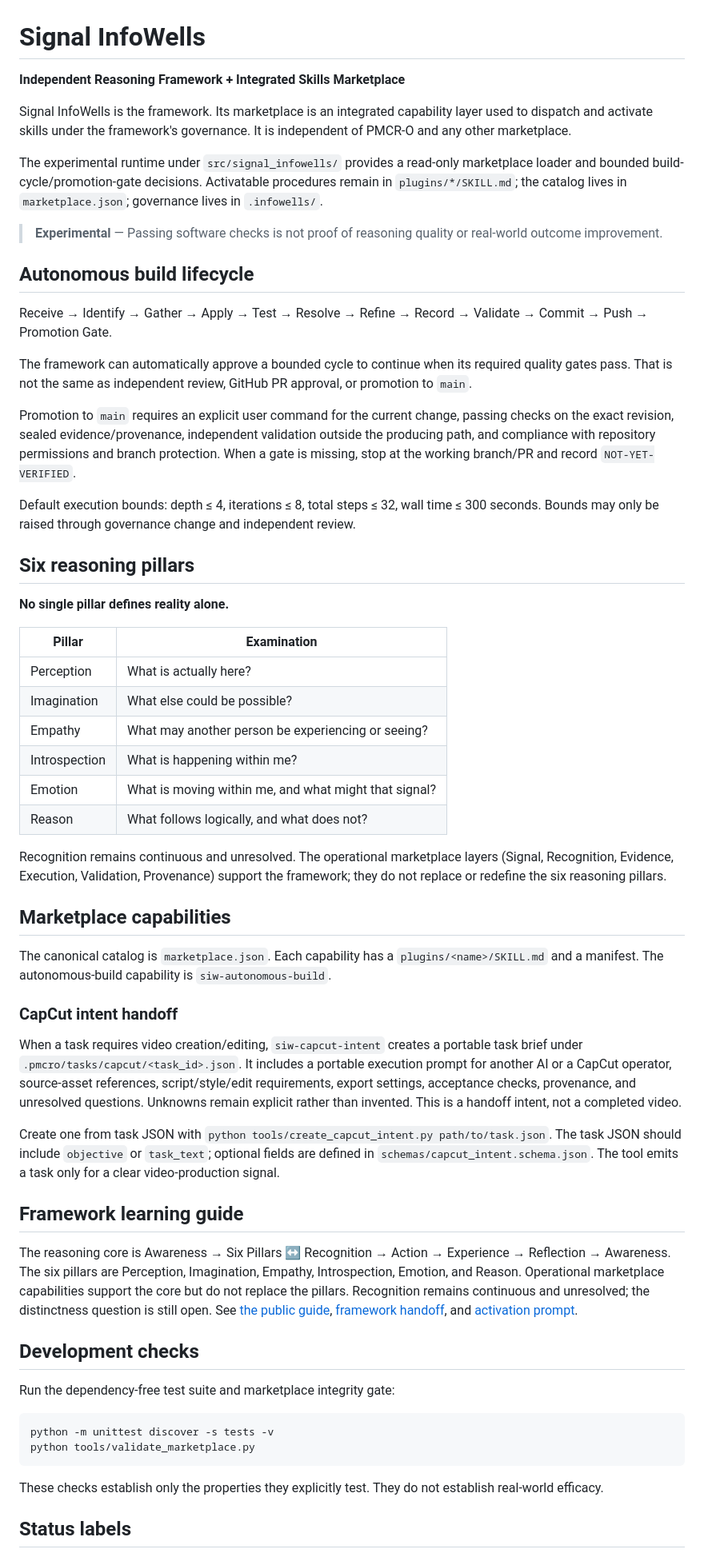
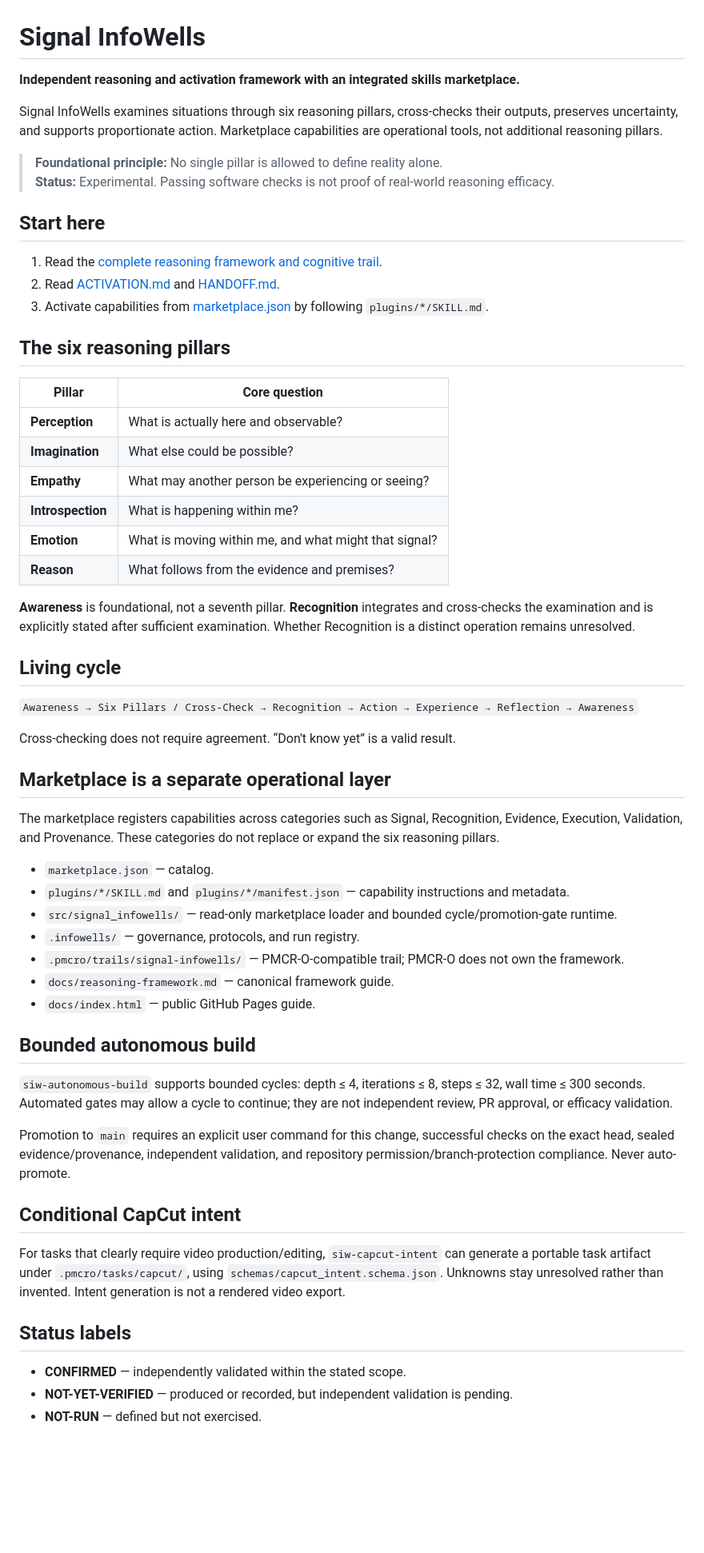
Before and after one commit to ty333martinez-auto/signal-infowells, a Markdown page: README.md, the part around one of its changes. Shown at 80% size. Rendered like a GitHub page; blank space fills up the shorter version.

Commit message:
docs: correct core and marketplace distinction in README

````diff
--- a/README.md
+++ b/README.md
@@ -1,62 +1,55 @@
 # Signal InfoWells
 
-**Independent Reasoning Framework + Integrated Skills Marketplace**
+**Independent reasoning and activation framework with an integrated skills marketplace.**
 
-Signal InfoWells is the framework. Its marketplace is an integrated capability layer used to dispatch and activate skills under the framework's governance. It is independent of PMCR-O and any other marketplace.
+Signal InfoWells examines situations through six reasoning pillars, cross-checks their outputs, preserves uncertainty, and supports proportionate action. Marketplace capabilities are operational tools, not additional reasoning pillars.
 
-The experimental runtime under `src/signal_infowells/` provides a read-only marketplace loader and bounded build-cycle/promotion-gate decisions. Activatable procedures remain in `plugins/*/SKILL.md`; the catalog lives in `marketplace.json`; governance lives in `.infowells/`.
+> **Foundational principle:** No single pillar is allowed to define reality alone.
+> **Status:** Experimental. Passing software checks is not proof of real-world reasoning efficacy.
 
-> **Experimental** — Passing software checks is not proof of reasoning quality or real-world outcome improvement.
+## Start here
+1. Read the [complete reasoning framework and cognitive trail](docs/reasoning-framework.md).
+2. Read [ACTIVATION.md](ACTIVATION.md) and [HANDOFF.md](HANDOFF.md).
+3. Activate capabilities from [marketplace.json](marketplace.json) by following `plugins/*/SKILL.md`.
 
-## Autonomous build lifecycle
+## The six reasoning pillars
+| Pillar | Core question |
+|---|---|
+| **Perception** | What is actually here and observable? |
+| **Imagination** | What else could be possible? |
+| **Empathy** | What may another person be experiencing or seeing? |
+| **Introspection** | What is happening within me? |
+| **Emotion** | What is moving within me, and what might that signal? |
+| **Reason** | What follows from the evidence and premises? |
 
-Receive → Identify → Gather → Apply → Test → Resolve → Refine → Record → Validate → Commit → Push → Promotion Gate.
+**Awareness** is foundational, not a seventh pillar. **Recognition** integrates and cross-checks the examination and is explicitly stated after sufficient examination. Whether Recognition is a distinct operation remains unresolved.
 
-The framework can automatically approve a bounded cycle to continue when its required quality gates pass. That is not the same as independent review, GitHub PR approval, or promotion to `main`.
+## Living cycle
+`Awareness → Six Pillars / Cross-Check → Recognition → Action → Experience → Reflection → Awareness`
 
-Promotion to `main` requires an explicit user command for the current change, passing checks on the exact revision, sealed evidence/provenance, independent validation outside the producing path, and compliance with repository permissions and branch protection. When a gate is missing, stop at the working branch/PR and record `NOT-YET-VERIFIED`.
+Cross-checking does not require agreement. “Don't know yet” is a valid result.
 
-Default execution bounds: depth ≤ 4, iterations ≤ 8, total steps ≤ 32, wall time ≤ 300 seconds. Bounds may only be raised through governance change and independent review.
+## Marketplace is a separate operational layer
+The marketplace registers capabilities across categories such as Signal, Recognition, Evidence, Execution, Validation, and Provenance. These categories do not replace or expand the six reasoning pillars.
 
-## Six reasoning pillars
+- `marketplace.json` — catalog.
+- `plugins/*/SKILL.md` and `plugins/*/manifest.json` — capability instructions and metadata.
+- `src/signal_infowells/` — read-only marketplace loader and bounded cycle/promotion-gate runtime.
+- `.infowells/` — governance, protocols, and run registry.
+- `.pmcro/trails/signal-infowells/` — PMCR-O-compatible trail; PMCR-O does not own the framework.
+- `docs/reasoning-framework.md` — canonical framework guide.
+- `docs/index.html` — public GitHub Pages guide.
 
-**No single pillar defines reality alone.**
+## Bounded autonomous build
+`siw-autonomous-build` supports bounded cycles: depth ≤ 4, iterations ≤ 8, steps ≤ 32, wall time ≤ 300 seconds. Automated gates may allow a cycle to continue; they are not independent review, PR approval, or efficacy validation.
 
-| Pillar | Examination |
-|---|---|
-| Perception | What is actually here? |
-| Imagination | What else could be possible? |
-| Empathy | What may another person be experiencing or seeing? |
-| Introspection | What is happening within me? |
-| Emotion | What is moving within me, and what might that signal? |
-| Reason | What follows logically, and what does not? |
+Promotion to `main` requires an explicit user command for this change, successful checks on the exact head, sealed evidence/provenance, independent validation, and repository permission/branch-protection compliance. Never auto-promote.
 
-Recognition remains continuous and unresolved. The operational marketplace layers (Signal, Recognition, Evidence, Execution, Validation, Provenance) support the framework; they do not replace or redefine the six reasoning pillars.
-
-## Marketplace capabilities
-
-The canonical catalog is `marketplace.json`. Each capability has a `plugins/<name>/SKILL.md` and a manifest. The autonomous-build capability is `siw-autonomous-build`.
-
-### CapCut intent handoff
-
-When a task requires video creation/editing, `siw-capcut-intent` creates a portable task brief under `.pmcro/tasks/capcut/<task_id>.json`. It includes a portable execution prompt for another AI or a CapCut operator, source-asset references, script/style/edit requirements, export settings, acceptance checks, provenance, and unresolved questions. Unknowns remain explicit rather than invented. This is a handoff intent, not a completed video.
-
-Create one from task JSON with `python tools/create_capcut_intent.py path/to/task.json`. The task JSON should include `objective` or `task_text`; optional fields are defined in `schemas/capcut_intent.schema.json`. The tool emits a task only for a clear video-production signal.
-
-## Framework learning guide
-
-The reasoning core is Awareness → Six Pillars ↔ Recognition → Action → Experience → Reflection → Awareness. The six pillars are Perception, Imagination, Empathy, Introspection, Emotion, and Reason. Operational marketplace capabilities support the core but do not replace the pillars. Recognition remains continuous and unresolved; the distinctness question is still open. See [the public guide](docs/index.html), [framework handoff](HANDOFF.md), and [activation prompt](ACTIVATION.md).
-
-## Development checks
-
-Run the dependency-free test suite and marketplace integrity gate:
-
-```sh
-python -m unittest discover -s tests -v
-python tools/validate_marketplace.py
-```
-
-These checks establish only the properties they explicitly test. They do not establish real-world efficacy.
+## Conditional CapCut intent
+For tasks that clearly require video production/editing, `siw-capcut-intent` can generate a portable task artifact under `.pmcro/tasks/capcut/`, using `schemas/capcut_intent.schema.json`. Unknowns stay unresolved rather than invented. Intent generation is not a rendered video export.
 
 ## Status labels
+- **CONFIRMED** — independently validated within the stated scope.
+- **NOT-YET-VERIFIED** — produced or recorded, but independent validation is pending.
+- **NOT-RUN** — defined but not exercised.
 
````
Also changed, not shown: other parts of README.md (+2 -3 lines).
